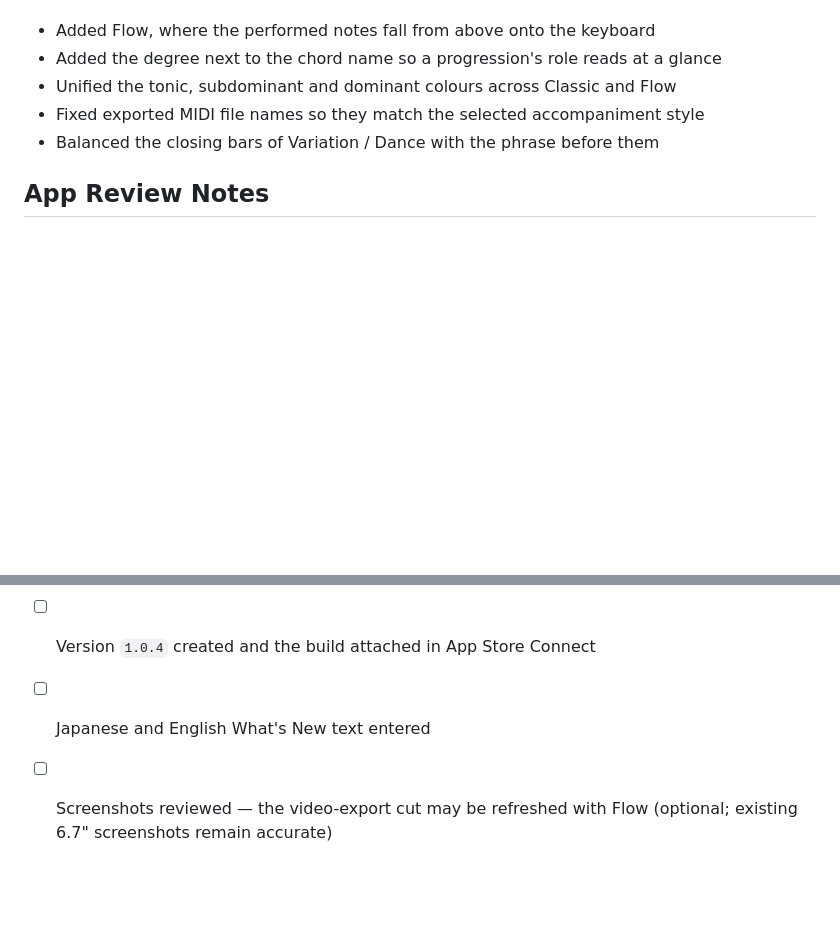
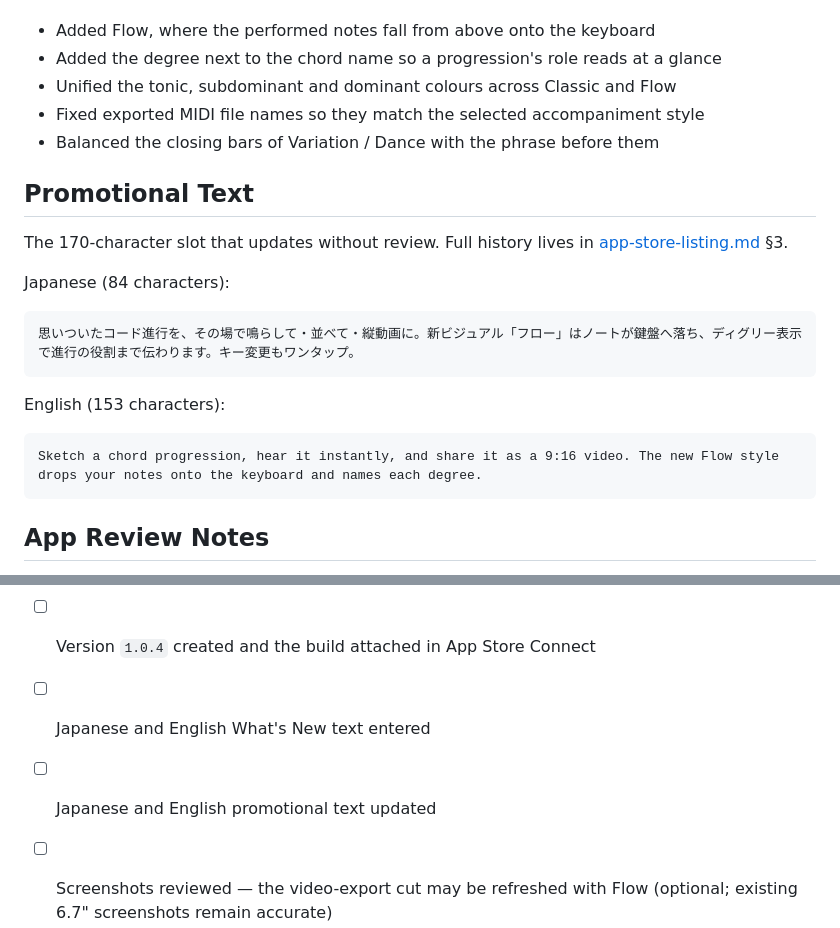
Before and after one commit to Shogo-Ota/chord-palette-iOS, a Markdown page: docs/app-store-release-1.0.4.md, 2 parts joined by grey strips. Drawn GitHub-style; blank space fills up the shorter version.

Commit message:
docs: name the 1.0.4 promotional text
Co-authored-by: Cursor <cursoragent@cursor.com>

````diff
--- a/docs/app-store-release-1.0.4.md
+++ b/docs/app-store-release-1.0.4.md
@@ -31,6 +31,23 @@ This update adds Flow, a new look for video export.
 - Fixed exported MIDI file names so they match the selected accompaniment style
 - Balanced the closing bars of Variation / Dance with the phrase before them
 
+## Promotional Text
+
+The 170-character slot that updates without review. Full history lives in
+[app-store-listing.md](app-store-listing.md) §3.
+
+Japanese (84 characters):
+
+```
+思いついたコード進行を、その場で鳴らして・並べて・縦動画に。新ビジュアル「フロー」はノートが鍵盤へ落ち、ディグリー表示で進行の役割まで伝わります。キー変更もワンタップ。
+```
+
+English (153 characters):
+
+```
+Sketch a chord progression, hear it instantly, and share it as a 9:16 video. The new Flow style drops your notes onto the keyboard and names each degree.
+```
+
 ## App Review Notes
 
 Existing notes in [app-store-listing.md](app-store-listing.md) §8 still apply
@@ -55,6 +72,7 @@ Suggested test path for this update:
 - [ ] Apple processing completed
 - [ ] Version `1.0.4` created and the build attached in App Store Connect
 - [ ] Japanese and English What's New text entered
+- [ ] Japanese and English promotional text updated
 - [ ] Screenshots reviewed — the video-export cut may be refreshed with Flow
       (optional; existing 6.7" screenshots remain accurate)
 - [ ] App description and keywords remain accurate
````
Also changed, not shown: docs/app-store-listing.md (+14 -0 lines).
